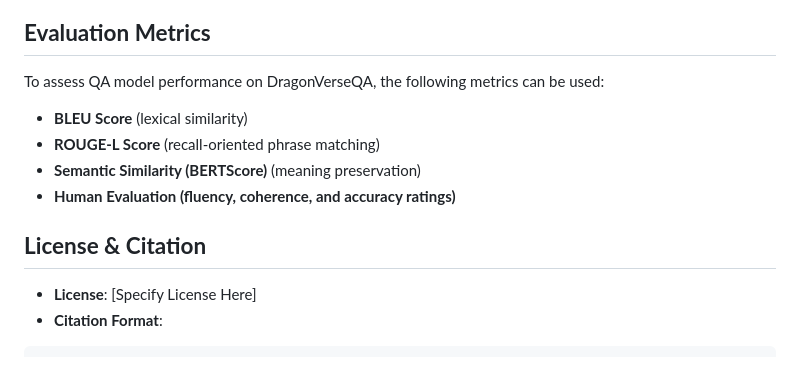
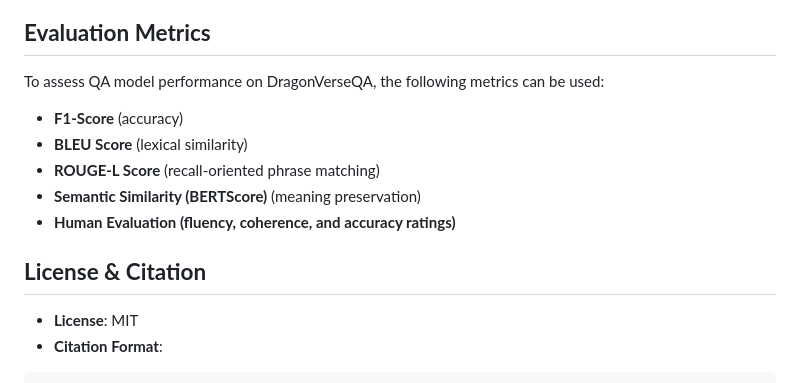
Before and after one commit to Aritra23/DragonVerseQA, a Markdown page: README.md, the part around the change. GitHub-like rendering.

````diff
--- a/README.md
+++ b/README.md
@@ -78,13 +78,16 @@ print("Answer:", dataset[0]["qa_pairs"][0]["answer"])
 
 ## **Evaluation Metrics**
 To assess QA model performance on DragonVerseQA, the following metrics can be used:
+
+- **F1-Score** (accuracy)
 - **BLEU Score** (lexical similarity)
 - **ROUGE-L Score** (recall-oriented phrase matching)
 - **Semantic Similarity (BERTScore)** (meaning preservation)
 - **Human Evaluation (fluency, coherence, and accuracy ratings)**
 
 ## **License & Citation**
-- **License**: [Specify License Here]
+
+- **License**: MIT
 - **Citation Format**:
 ```bibtex
 @article{lahiri2024dragonverseqaopendomainlongformcontextaware,
````
